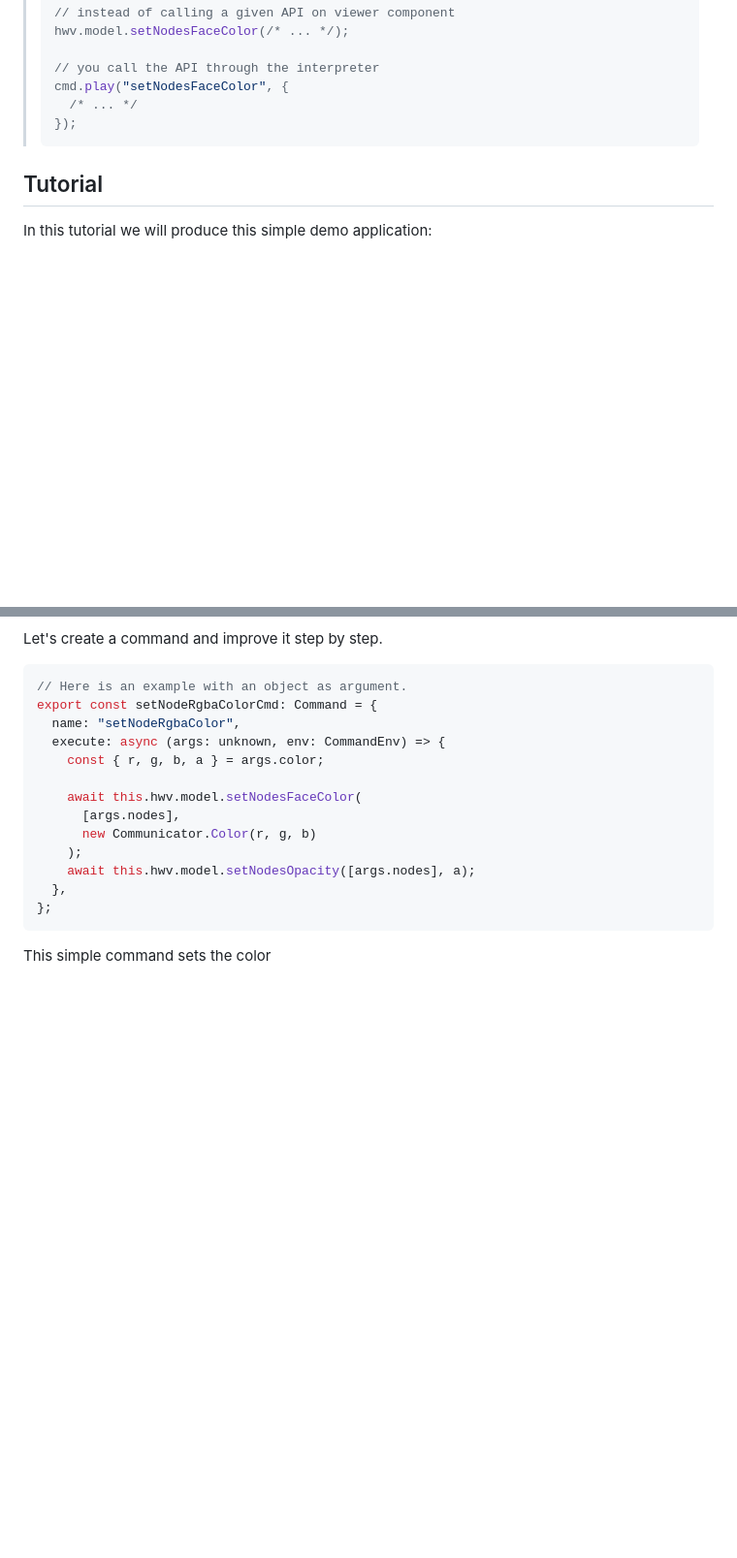
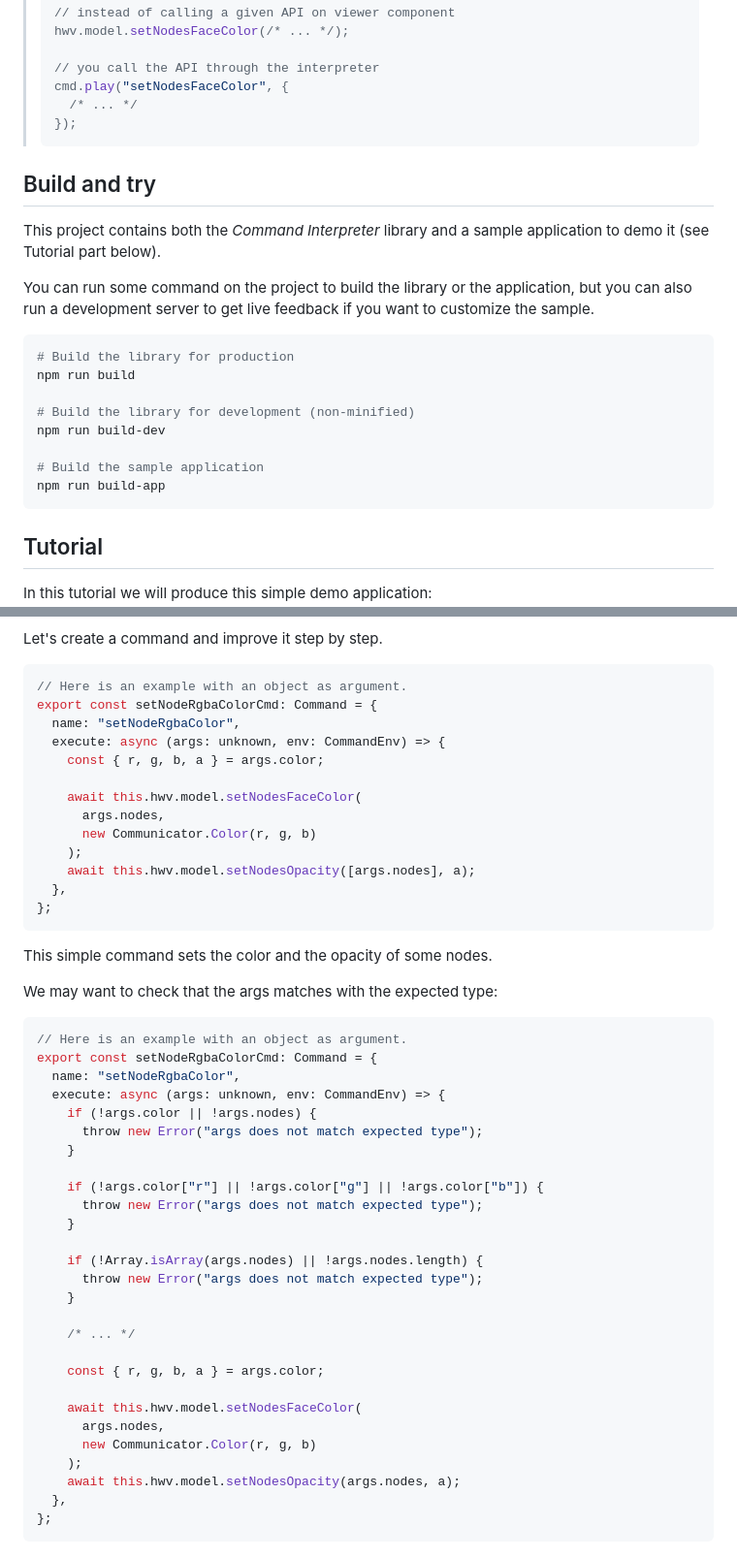
Before and after one commit to techsoft3d/HOOPS-Communicator-Editing-Scene-Properties, a Markdown page: README.md, 2 parts joined by grey strips. Shown at 97% size. Rendered like a GitHub page; blank space fills up the shorter version.

````diff
--- a/README.md
+++ b/README.md
@@ -30,6 +30,26 @@ The interpreter will be used as a gateway to the edition APIs.
 >   /* ... */
 > });
 > ```
+
+## Build and try
+
+This project contains both the _Command Interpreter_ library and
+a sample application to demo it (see Tutorial part below).
+
+You can run some command on the project to build the library or the
+application, but you can also run a development server to get live
+feedback if you want to customize the sample.
+
+```bash
+# Build the library for production
+npm run build
+
+# Build the library for development (non-minified)
+npm run build-dev
+
+# Build the sample application
+npm run build-app
+```
 
 ## Tutorial
 
@@ -349,7 +369,7 @@ export const setNodeRgbaColorCmd: Command = {
     const { r, g, b, a } = args.color;
 
     await this.hwv.model.setNodesFaceColor(
-      [args.nodes],
+      args.nodes,
       new Communicator.Color(r, g, b)
     );
     await this.hwv.model.setNodesOpacity([args.nodes], a);
@@ -357,4 +377,36 @@ export const setNodeRgbaColorCmd: Command = {
 };
 ```
 
-This simple command sets the color
+This simple command sets the color and the opacity of some nodes.
+
+We may want to check that the args matches with the expected type:
+
+```ts
+// Here is an example with an object as argument.
+export const setNodeRgbaColorCmd: Command = {
+  name: "setNodeRgbaColor",
+  execute: async (args: unknown, env: CommandEnv) => {
+    if (!args.color || !args.nodes) {
+      throw new Error("args does not match expected type");
+    }
+
+    if (!args.color["r"] || !args.color["g"] || !args.color["b"]) {
+      throw new Error("args does not match expected type");
+    }
+
+    if (!Array.isArray(args.nodes) || !args.nodes.length) {
+      throw new Error("args does not match expected type");
+    }
+
+    /* ... */
+
+    const { r, g, b, a } = args.color;
+
+    await this.hwv.model.setNodesFaceColor(
+      args.nodes,
+      new Communicator.Color(r, g, b)
+    );
+    await this.hwv.model.setNodesOpacity(args.nodes, a);
+  },
+};
+```
````
